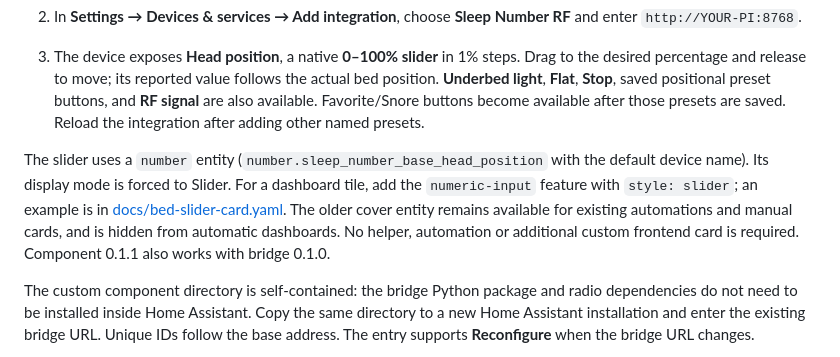
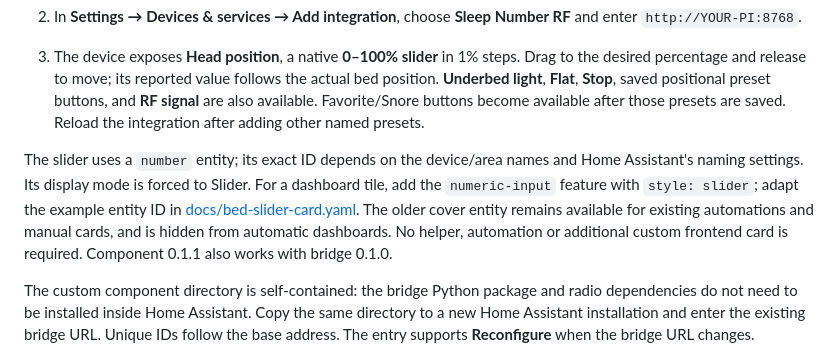
Before and after one commit to Kbernstein48/sleepnumber-rf-bridge, a Markdown page: README.md, the part around the change. Drawn GitHub-style.

Commit message:
Clarify area-aware slider entity naming

```diff
--- a/README.md
+++ b/README.md
@@ -76,7 +76,7 @@ Add `--all-channels --seconds 3` to sample channels 11–26. This lists valid-FC
 2. In **Settings → Devices & services → Add integration**, choose **Sleep Number RF** and enter `http://YOUR-PI:8768`.
 3. The device exposes **Head position**, a native **0–100% slider** in 1% steps. Drag to the desired percentage and release to move; its reported value follows the actual bed position. **Underbed light**, **Flat**, **Stop**, saved positional preset buttons, and **RF signal** are also available. Favorite/Snore buttons become available after those presets are saved. Reload the integration after adding other named presets.
 
-The slider uses a `number` entity (`number.sleep_number_base_head_position` with the default device name). Its display mode is forced to Slider. For a dashboard tile, add the `numeric-input` feature with `style: slider`; an example is in [docs/bed-slider-card.yaml](docs/bed-slider-card.yaml). The older cover entity remains available for existing automations and manual cards, and is hidden from automatic dashboards. No helper, automation or additional custom frontend card is required. Component 0.1.1 also works with bridge 0.1.0.
+The slider uses a `number` entity; its exact ID depends on the device/area names and Home Assistant's naming settings. Its display mode is forced to Slider. For a dashboard tile, add the `numeric-input` feature with `style: slider`; adapt the example entity ID in [docs/bed-slider-card.yaml](docs/bed-slider-card.yaml). The older cover entity remains available for existing automations and manual cards, and is hidden from automatic dashboards. No helper, automation or additional custom frontend card is required. Component 0.1.1 also works with bridge 0.1.0.
 
 The custom component directory is self-contained: the bridge Python package and radio dependencies do not need to be installed inside Home Assistant. Copy the same directory to a new Home Assistant installation and enter the existing bridge URL. Unique IDs follow the base address. The entry supports **Reconfigure** when the bridge URL changes.
 
```
